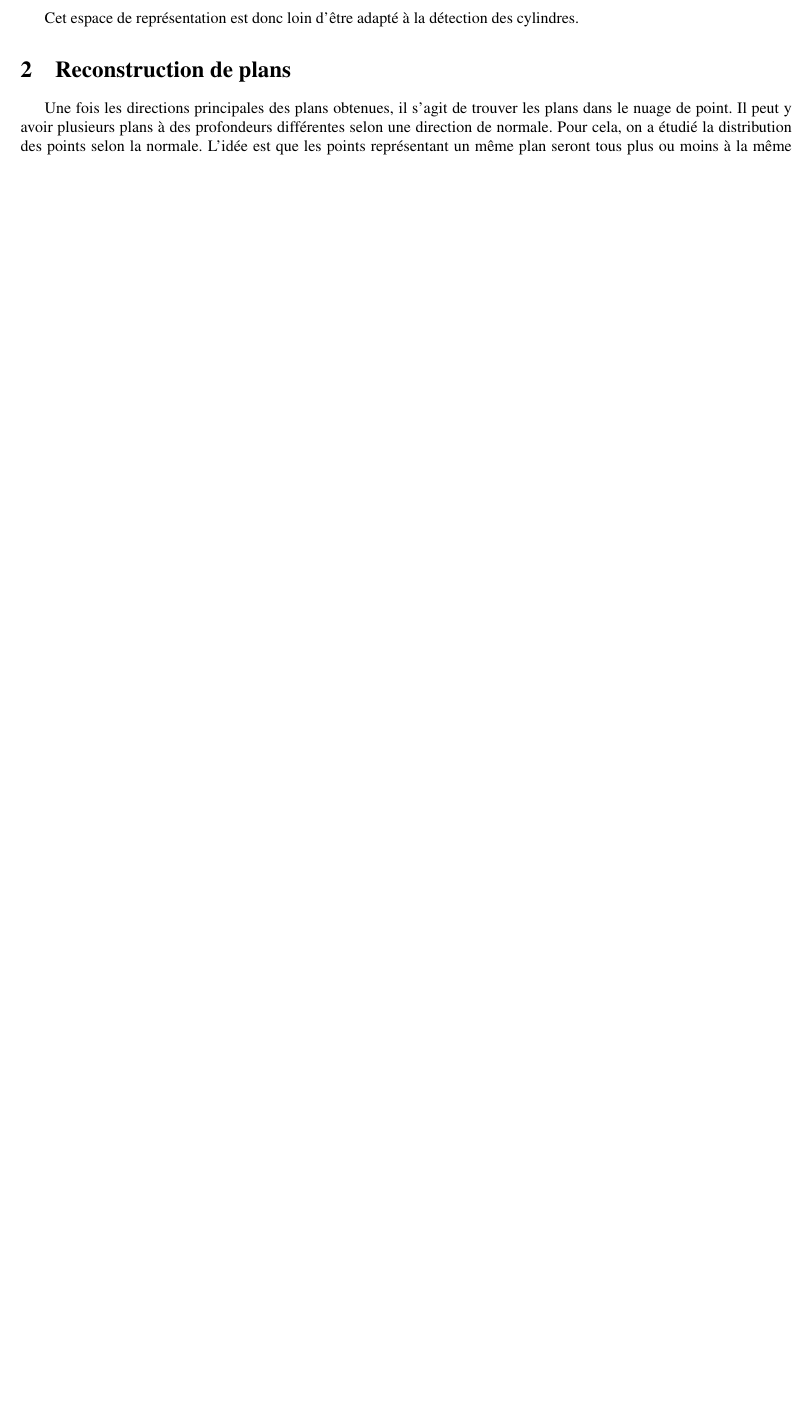
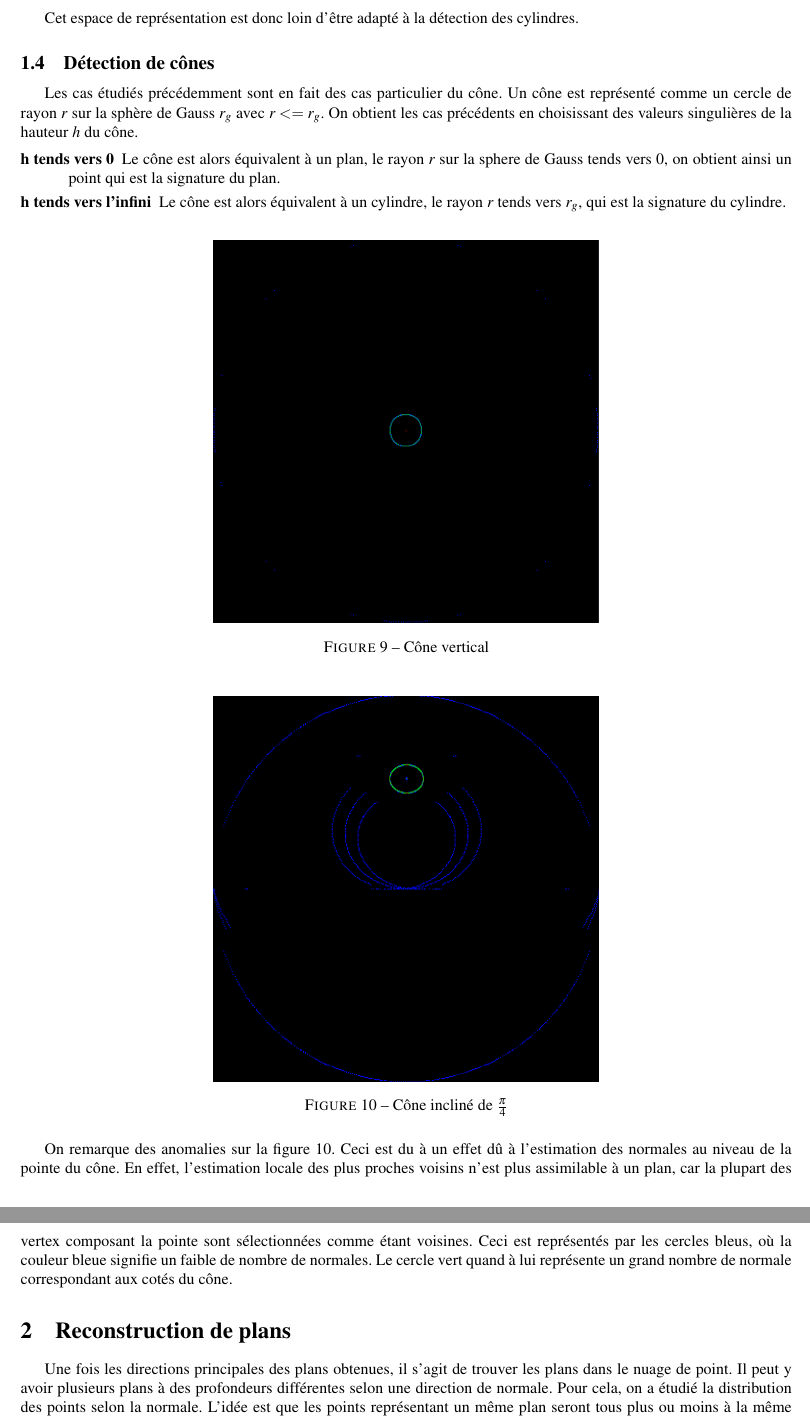
Before and after one commit to arntanguy/algogeom, a LaTeX paper (tex/rapport/rapport.tex): part of page 7 of 12 before the commit and two parts of pages 7 and 8 of 13 after it, the two joined at a grey line, cut so that both start at the same text, the shorter picture padded with empty space. The pictures show the PDF file tex/rapport/rapport.pdf that the author committed with the source.

Commit message:
Finished

```diff
--- a/tex/rapport/rapport.tex
+++ b/tex/rapport/rapport.tex
@@ -235,8 +235,20 @@ Voici un exemple de résultat obtenu sur un nuage de point de l'Église St. Jean
 \end{figure}
 \end{multicols}
 
-L'arc bleu clair horizontal sur la sphère de gauss représente la direction des normales horizontales de l'église, c'est à dire toute la façade circulaire. Chaque point sur cet arc correspond à une colonne. Les arcs de cercle verticaux représentent la courbure des arches.
+L'arc bleu-vert clair horizontal sur la sphère de gauss représente la direction des normales horizontales de l'église, c'est à dire toute la façade circulaire. Chaque point sur cet arc correspond à une colonne. Les arcs de cercle verticaux représentent la courbure des arches.
 
 Cet espace de représentation est donc loin d'être adapté à la détection des cylindres.
 
 
+\subsection{Détection de cônes}
+
+Les cas étudiés précédemment sont en fait des cas particulier du cône. Un cône est représenté comme un cercle de rayon $r$ sur la sphère de Gauss $r_g$ avec $r <= r_g$.
+On obtient les cas précédents en choisissant des valeurs singulières de la hauteur $h$ du cône.
+
+\begin{description}
+\item[h tends vers 0] Le cône est alors équivalent à un plan, le rayon $r$ sur la sphere de Gauss tends vers 0, on obtient ainsi un point qui est la signature du plan.
+\item[h tends vers l'infini] Le cône est alors équivalent à un cylindre, le rayon $r$ tends vers $r_g$, qui est la signature du cylindre.
+\end{description}
+
+
+\begin{figure}[H]
@@ -243,8 +259,14 @@ Cet espace de représentation est donc loin d'être adapté à la détection des
 
 
 
+\begin{figure}[H]
+\centering
+\includegraphics[width=.5\columnwidth]{cone_6.png}
+\caption{Cône incliné de $\frac{\pi}{4}$}
+\label{fig:cone_anomalie}
+\end{figure}
 
-
+On remarque des anomalies sur la figure \ref{fig:cone_anomalie}. Ceci est du à un effet dû à l'estimation des normales au niveau de la pointe du cône. En effet, l'estimation locale des plus proches voisins n'est plus assimilable à un plan, car la plupart des vertex composant la pointe sont sélectionnées comme étant voisines. Ceci est représentés par les cercles bleus, où la couleur bleue signifie un faible de nombre de normales. Le cercle vert quand à lui représente un grand nombre de normale correspondant aux cotés du cône.
 
 
 \section{Reconstruction de plans}
```
Also changed, not shown: tex/rapport/rapport.pdf, tex/rapport/rapport.tex (8 more changed lines).
